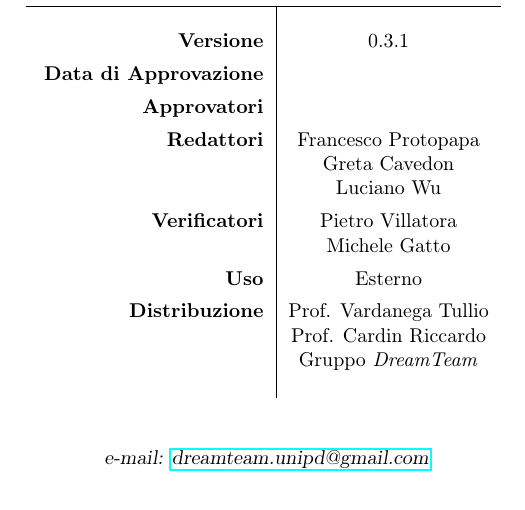
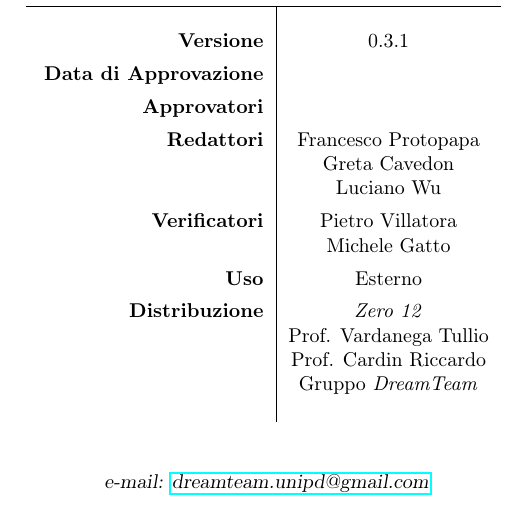
Before and after one commit to DreamTeamSWE/Documenti, a LaTeX document (AnalisiDeiRequisiti/AnalisiDeiRequisiti.tex, which reads AnalisiDeiRequisiti/Intro.tex): part of page 1 of 35, cut so that both start at the same text. Compiled offline with pdfLaTeX.

Commit message:
Add files via upload

```diff
--- a/AnalisiDeiRequisiti/Intro.tex
+++ b/AnalisiDeiRequisiti/Intro.tex
@@ -25,7 +25,8 @@
 \textbf{Verificatori} & \PV{} \\ \rule{0pt}{2ex}
 & \MG{} \\ \rule{0pt}{3ex}
 \textbf{Uso} & Esterno \\ \rule{0pt}{3ex}
-\textbf{Distribuzione} & Prof. Vardanega Tullio \\ \rule{0pt}{2ex}
+\textbf{Distribuzione} & \textit{Zero 12} \\ \rule{0pt}{2ex}
+& Prof. Vardanega Tullio \\ \rule{0pt}{2ex}
 & Prof. Cardin Riccardo \\ \rule{0pt}{2ex}
 & Gruppo \textit{DreamTeam} \\ \rule{0pt}{0.1cm}
 \end{tabular} \\ [0.5cm]
```
Also changed, not shown: AnalisiDeiRequisiti/AnalisiDeiRequisiti.pdf.
